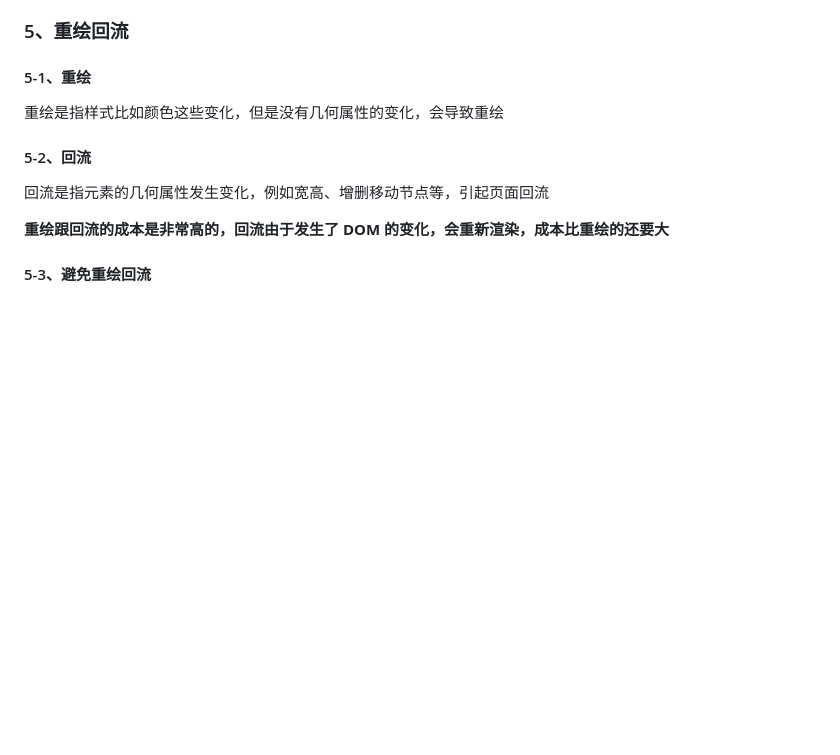
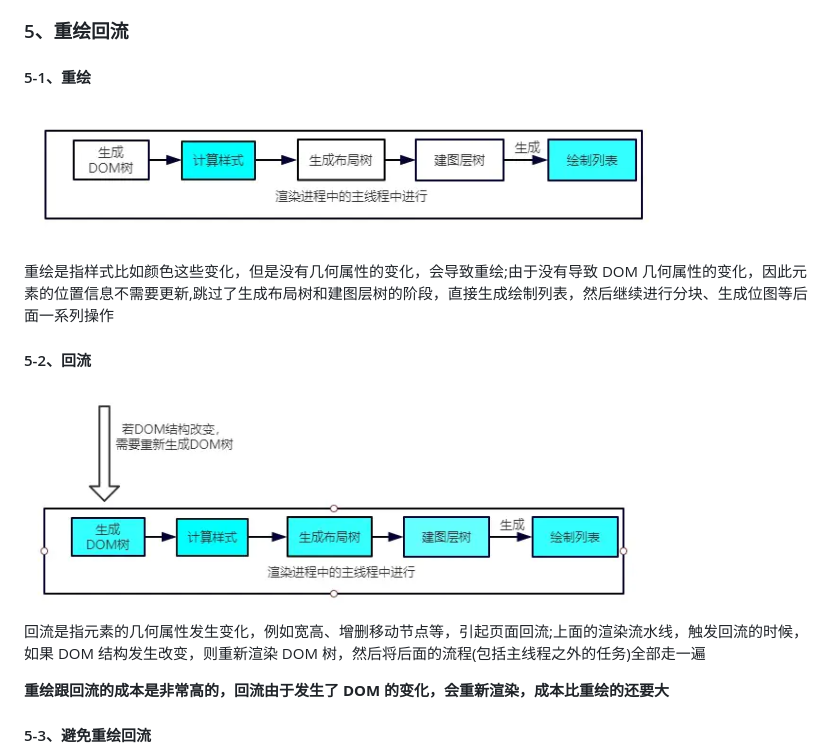
Before and after one commit to gweid/study, a Markdown page: readme.md, the part around the change. GitHub-like rendering; pictures changed too: imgs/img4.png (added), imgs/img5.png (added); blank space fills up the shorter version.

Commit message:
重绘回流

```diff
--- a/readme.md
+++ b/readme.md
@@ -250,11 +250,15 @@ http {
 
 #### 5-1、重绘
 
-重绘是指样式比如颜色这些变化，但是没有几何属性的变化，会导致重绘
+![重绘](/imgs/img5.png)
+
+重绘是指样式比如颜色这些变化，但是没有几何属性的变化，会导致重绘;由于没有导致 DOM 几何属性的变化，因此元素的位置信息不需要更新,跳过了生成布局树和建图层树的阶段，直接生成绘制列表，然后继续进行分块、生成位图等后面一系列操作
 
 #### 5-2、回流
 
-回流是指元素的几何属性发生变化，例如宽高、增删移动节点等，引起页面回流
+![回流](/imgs/img4.png)
+
+回流是指元素的几何属性发生变化，例如宽高、增删移动节点等，引起页面回流;上面的渲染流水线，触发回流的时候，如果 DOM 结构发生改变，则重新渲染 DOM 树，然后将后面的流程(包括主线程之外的任务)全部走一遍
 
 **重绘跟回流的成本是非常高的，回流由于发生了 DOM 的变化，会重新渲染，成本比重绘的还要大**
 
```
